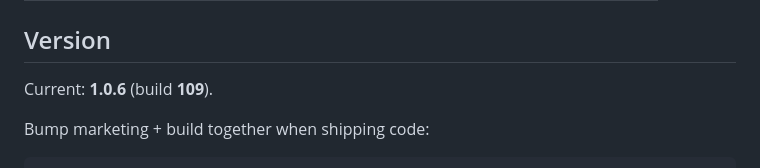
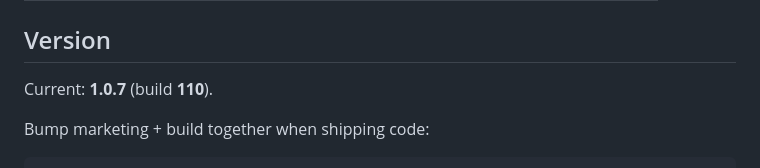
Before and after one commit to humananalog/fatnag, a Markdown page: README.md, the part around the change. Drawn GitHub-style.

```diff
--- a/README.md
+++ b/README.md
@@ -279,7 +279,7 @@ docs/                     # Architecture, Coach/AI, Health/notifications
 
 ## Version
 
-Current: **1.0.6** (build **109**).
+Current: **1.0.7** (build **110**).
 
 Bump marketing + build together when shipping code:
 
```
